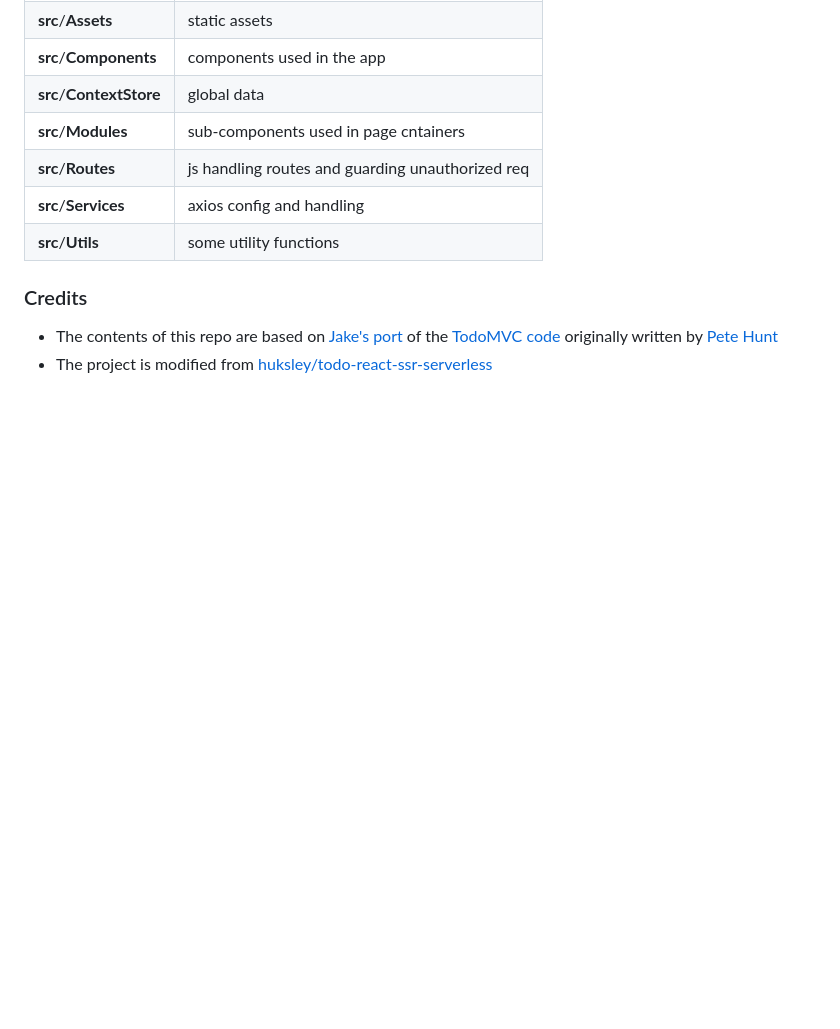
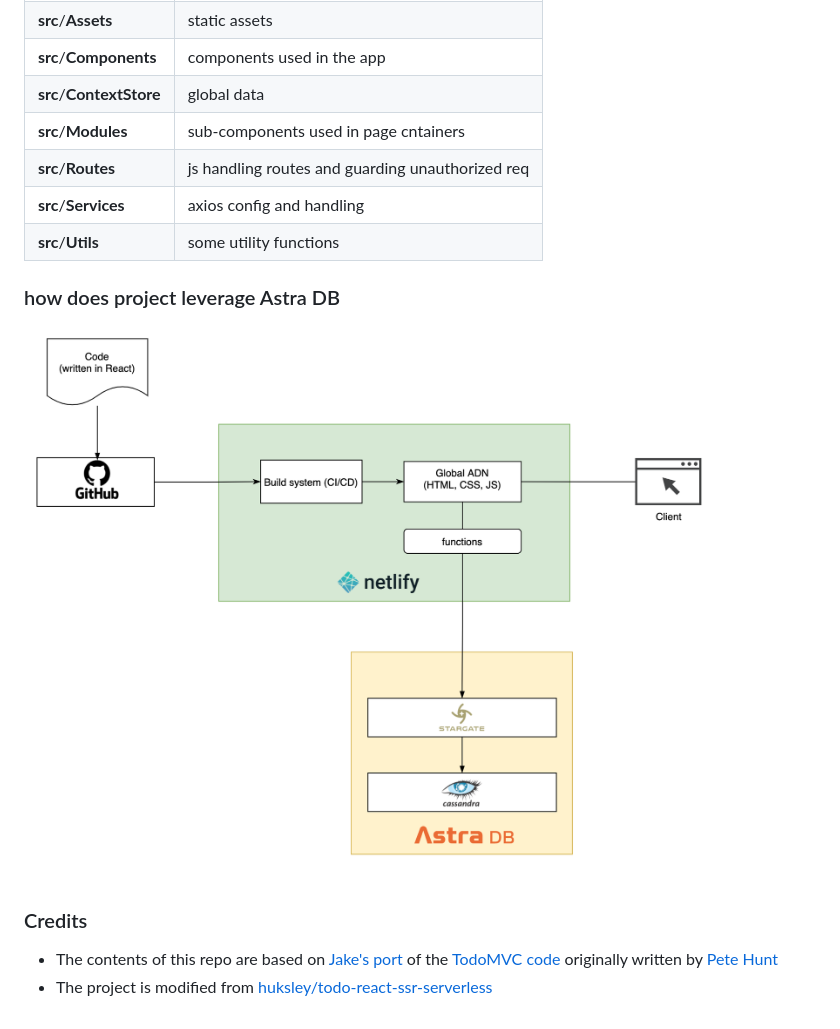
Before and after one commit to Nitheeshskumar/pettamo-mvp, a Markdown page: README.md, the part around the change. Drawn GitHub-style; pictures changed too: readme/solution-architecture.png (added); blank space fills up the shorter version.

```diff
--- a/README.md
+++ b/README.md
@@ -43,7 +43,9 @@ npm run dev
 | **src**/**Services**               | axios config and handling                                    |
 | **src**/**Utils**                  | some utility functions                                       |
 
+### how does project leverage Astra DB
 
+<img src="https://github.com/Nitheeshskumar/pettamo-mvp/blob/readme/readme/solution-architecture.png" alt="solution-architecture" />
 
 ### Credits
 
```
